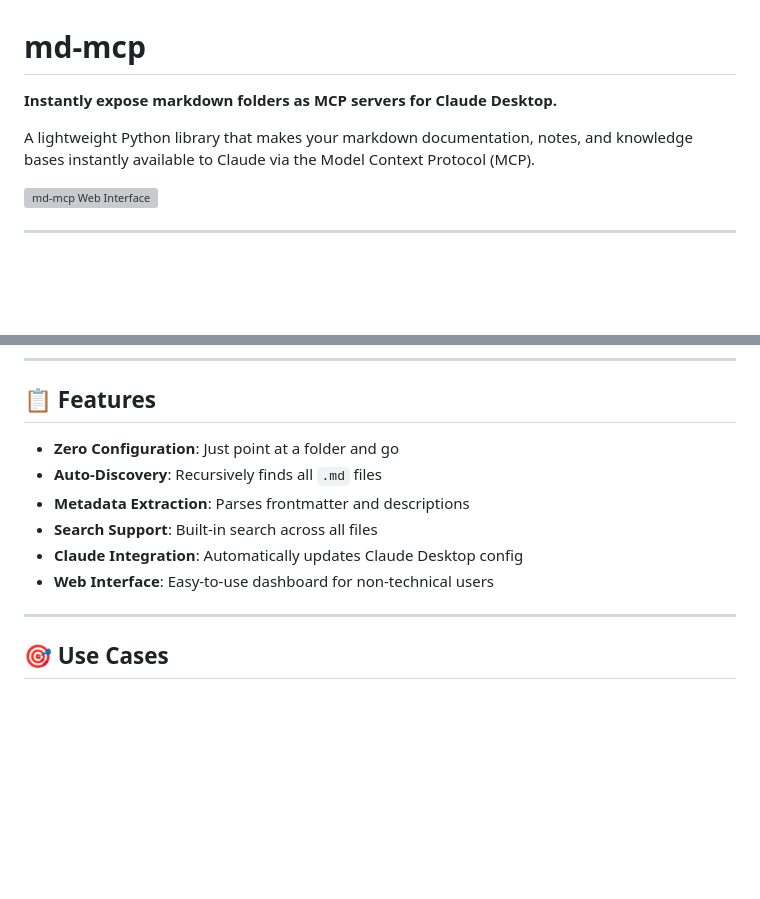
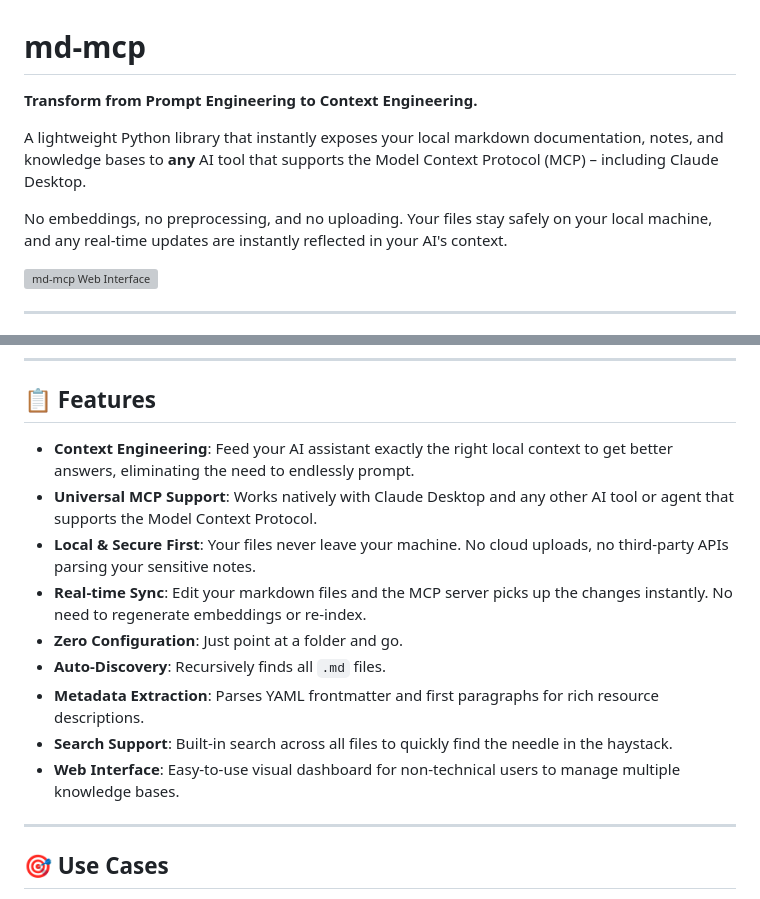
Before and after one commit to ly2xxx/md-mcp, a Markdown page: README.md, 2 parts joined by grey strips. GitHub-like rendering; blank space fills up the shorter version; grey boxes are pictures that could not be loaded.

Commit message:
update README to emphasize selling points

```diff
--- a/README.md
+++ b/README.md
@@ -1,8 +1,10 @@
 # md-mcp
 
-**Instantly expose markdown folders as MCP servers for Claude Desktop.**
+**Transform from Prompt Engineering to Context Engineering.**
 
-A lightweight Python library that makes your markdown documentation, notes, and knowledge bases instantly available to Claude via the Model Context Protocol (MCP).
+A lightweight Python library that instantly exposes your local markdown documentation, notes, and knowledge bases to **any** AI tool that supports the Model Context Protocol (MCP) – including Claude Desktop.
+
+No embeddings, no preprocessing, and no uploading. Your files stay safely on your local machine, and any real-time updates are instantly reflected in your AI's context.
 
 ![md-mcp Web Interface](demo/GUI-demo-complete-cut.gif)
 
@@ -40,12 +42,15 @@ md-mcp --folder ~/Documents/notes --name "My Notes"
 
 ## 📋 Features
 
-- **Zero Configuration**: Just point at a folder and go
-- **Auto-Discovery**: Recursively finds all `.md` files
-- **Metadata Extraction**: Parses frontmatter and descriptions
-- **Search Support**: Built-in search across all files
-- **Claude Integration**: Automatically updates Claude Desktop config
-- **Web Interface**: Easy-to-use dashboard for non-technical users
+- **Context Engineering**: Feed your AI assistant exactly the right local context to get better answers, eliminating the need to endlessly prompt.
+- **Universal MCP Support**: Works natively with Claude Desktop and any other AI tool or agent that supports the Model Context Protocol.
+- **Local & Secure First**: Your files never leave your machine. No cloud uploads, no third-party APIs parsing your sensitive notes.
+- **Real-time Sync**: Edit your markdown files and the MCP server picks up the changes instantly. No need to regenerate embeddings or re-index.
+- **Zero Configuration**: Just point at a folder and go.
+- **Auto-Discovery**: Recursively finds all `.md` files.
+- **Metadata Extraction**: Parses YAML frontmatter and first paragraphs for rich resource descriptions.
+- **Search Support**: Built-in search across all files to quickly find the needle in the haystack.
+- **Web Interface**: Easy-to-use visual dashboard for non-technical users to manage multiple knowledge bases.
 
 ---
 
```
